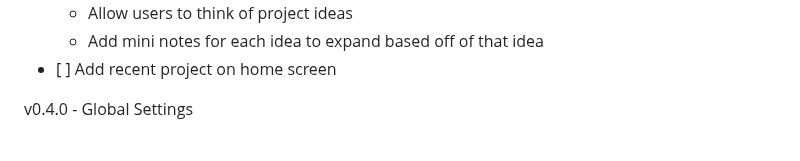
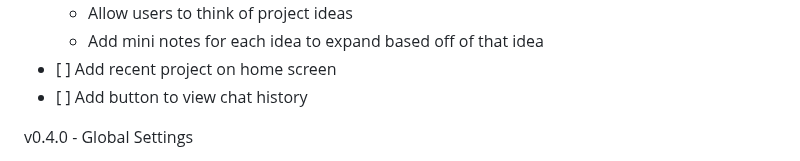
Before and after one commit to Mason-Dino/ProjectByte, a Markdown page: README.md, the part around the change. Drawn GitHub-style.

Commit message:
add new goal

```diff
--- a/README.md
+++ b/README.md
@@ -98,6 +98,7 @@ v0.3.0 - Global Features
         * Allow users to think of project ideas
         * Add mini notes for each idea to expand based off of that idea
 *    [ ] Add recent project on home screen
+*    [ ] Add button to view chat history
 
 v0.4.0 - Global Settings
 *    [ ] Delete Project
```
